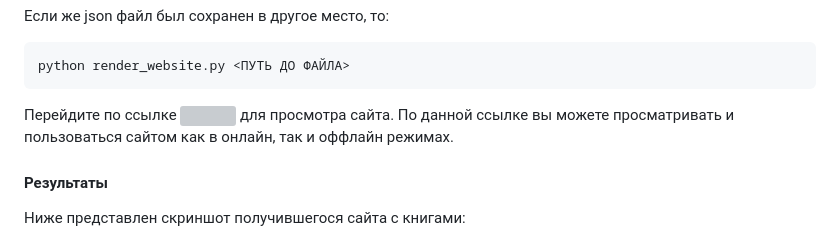
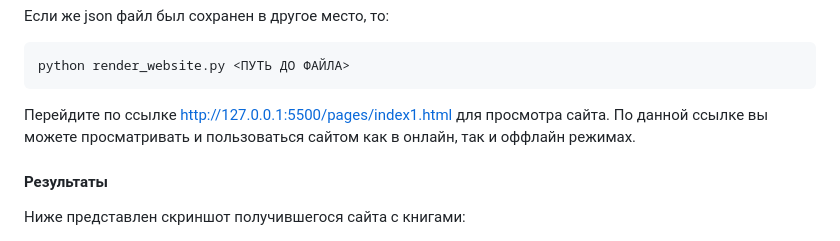
Before and after one commit to owwwl666/online_library_parsing, a Markdown page: README.md, the part around the change. Rendered like a GitHub page; grey boxes are pictures that could not be loaded.

Commit message:
Update README.md
added a link to view the site.

````diff
--- a/README.md
+++ b/README.md
@@ -89,7 +89,7 @@ python render_website.py
 ```
 python render_website.py <ПУТЬ ДО ФАЙЛА>
 ```
-Перейдите по ссылке ![](http://127.0.0.1:5500/pages/index1.html) для просмотра сайта. По данной ссылке вы можете просматривать и пользоваться сайтом как в онлайн, так и оффлайн режимах.
+Перейдите по ссылке [http://127.0.0.1:5500/pages/index1.html](http://127.0.0.1:5500/pages/index1.html) для просмотра сайта. По данной ссылке вы можете просматривать и пользоваться сайтом как в онлайн, так и оффлайн режимах.
 
 #### Результаты
 Ниже представлен скриншот получившегося сайта с книгами:
````
